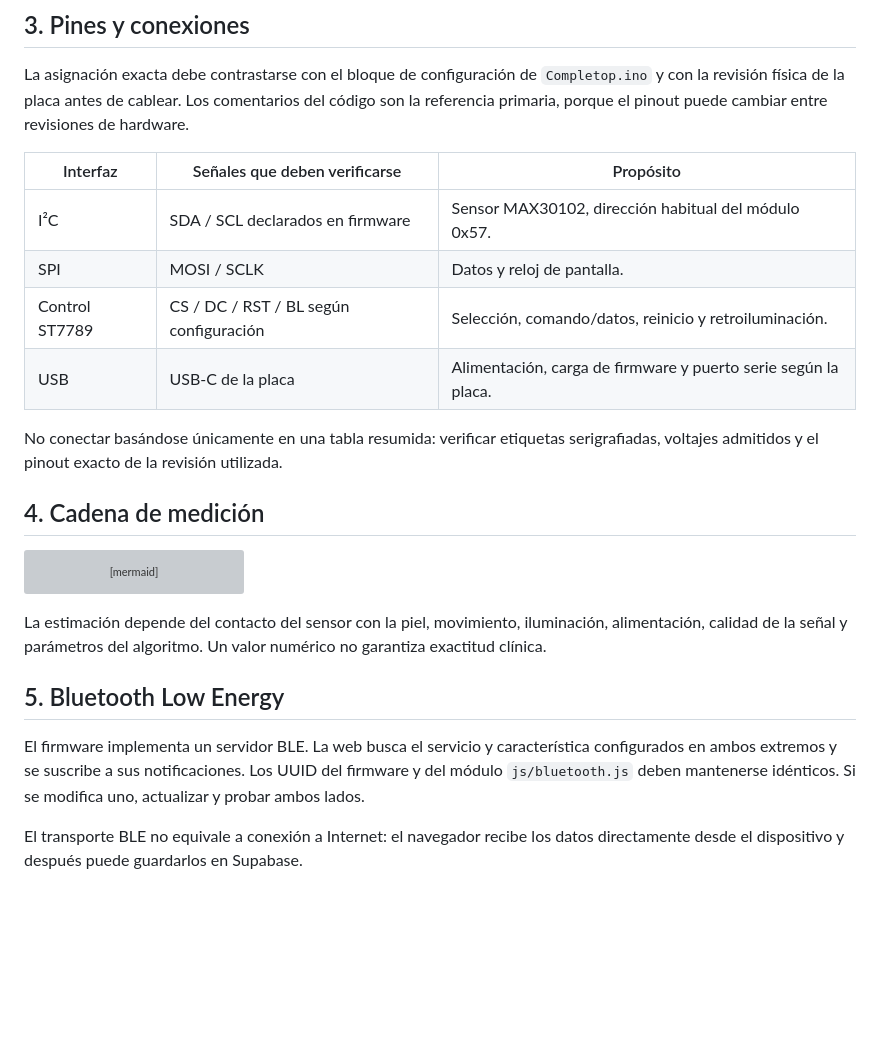
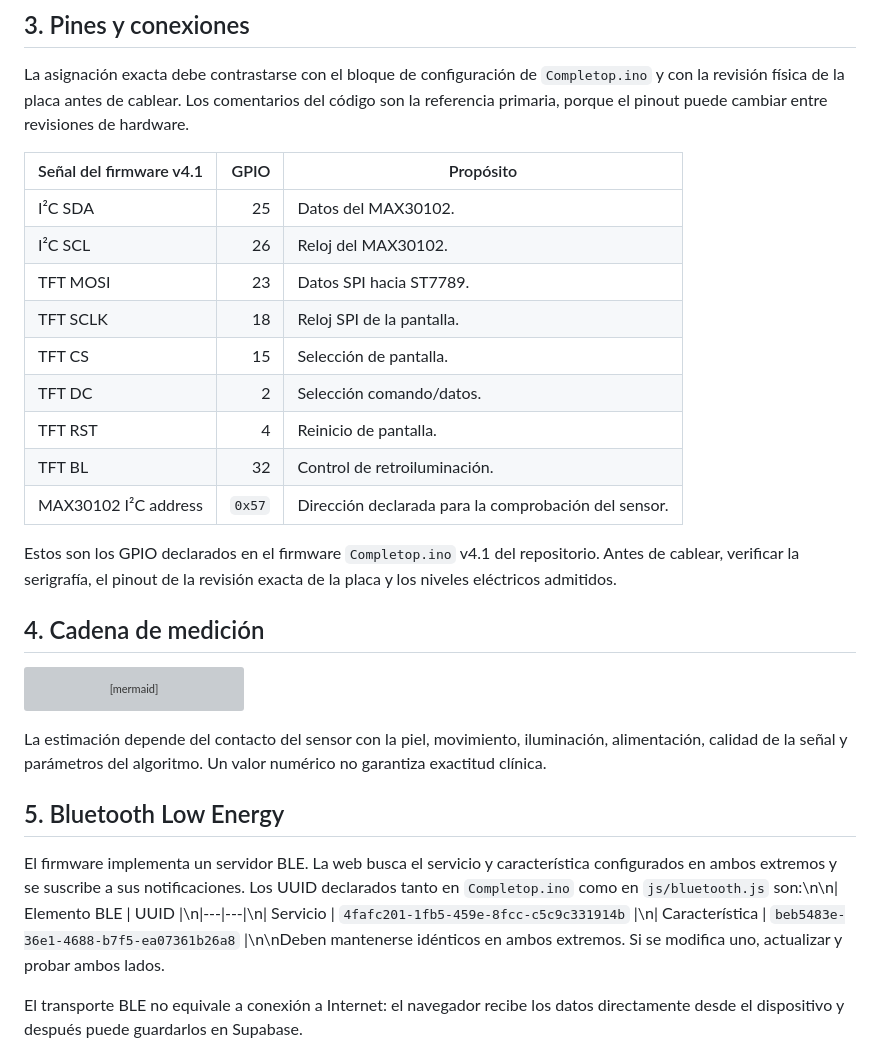
Before and after one commit to Tomicasgit/Aplicacion_AMAR, a Markdown page: docs/04-HARDWARE-Y-FIRMWARE.md, the part around the change. Drawn GitHub-style; blank space fills up the shorter version; grey boxes are pictures that could not be loaded.

Commit message:
Document exact firmware pins and BLE UUIDs

```diff
--- a/docs/04-HARDWARE-Y-FIRMWARE.md
+++ b/docs/04-HARDWARE-Y-FIRMWARE.md
@@ -30,14 +30,19 @@ El firmware del repositorio declara la versión **v4.1** en `FW_VERSION`. Confir
 
 La asignación exacta debe contrastarse con el bloque de configuración de `Completop.ino` y con la revisión física de la placa antes de cablear. Los comentarios del código son la referencia primaria, porque el pinout puede cambiar entre revisiones de hardware.
 
-| Interfaz | Señales que deben verificarse | Propósito |
-|---|---|---|
-| I²C | SDA / SCL declarados en firmware | Sensor MAX30102, dirección habitual del módulo 0x57. |
-| SPI | MOSI / SCLK | Datos y reloj de pantalla. |
-| Control ST7789 | CS / DC / RST / BL según configuración | Selección, comando/datos, reinicio y retroiluminación. |
-| USB | USB-C de la placa | Alimentación, carga de firmware y puerto serie según la placa. |
+| Señal del firmware v4.1 | GPIO | Propósito |
+|---|---:|---|
+| I²C SDA | 25 | Datos del MAX30102. |
+| I²C SCL | 26 | Reloj del MAX30102. |
+| TFT MOSI | 23 | Datos SPI hacia ST7789. |
+| TFT SCLK | 18 | Reloj SPI de la pantalla. |
+| TFT CS | 15 | Selección de pantalla. |
+| TFT DC | 2 | Selección comando/datos. |
+| TFT RST | 4 | Reinicio de pantalla. |
+| TFT BL | 32 | Control de retroiluminación. |
+| MAX30102 I²C address | `0x57` | Dirección declarada para la comprobación del sensor. |
 
-No conectar basándose únicamente en una tabla resumida: verificar etiquetas serigrafiadas, voltajes admitidos y el pinout exacto de la revisión utilizada.
+Estos son los GPIO declarados en el firmware `Completop.ino` v4.1 del repositorio. Antes de cablear, verificar la serigrafía, el pinout de la revisión exacta de la placa y los niveles eléctricos admitidos.
 
 ## 4. Cadena de medición
 
@@ -56,7 +61,7 @@ La estimación depende del contacto del sensor con la piel, movimiento, iluminac
 
 ## 5. Bluetooth Low Energy
 
-El firmware implementa un servidor BLE. La web busca el servicio y característica configurados en ambos extremos y se suscribe a sus notificaciones. Los UUID del firmware y del módulo `js/bluetooth.js` deben mantenerse idénticos. Si se modifica uno, actualizar y probar ambos lados.
+El firmware implementa un servidor BLE. La web busca el servicio y característica configurados en ambos extremos y se suscribe a sus notificaciones. Los UUID declarados tanto en `Completop.ino` como en `js/bluetooth.js` son:\n\n| Elemento BLE | UUID |\n|---|---|\n| Servicio | `4fafc201-1fb5-459e-8fcc-c5c9c331914b` |\n| Característica | `beb5483e-36e1-4688-b7f5-ea07361b26a8` |\n\nDeben mantenerse idénticos en ambos extremos. Si se modifica uno, actualizar y probar ambos lados.
 
 El transporte BLE no equivale a conexión a Internet: el navegador recibe los datos directamente desde el dispositivo y después puede guardarlos en Supabase.
 
```
